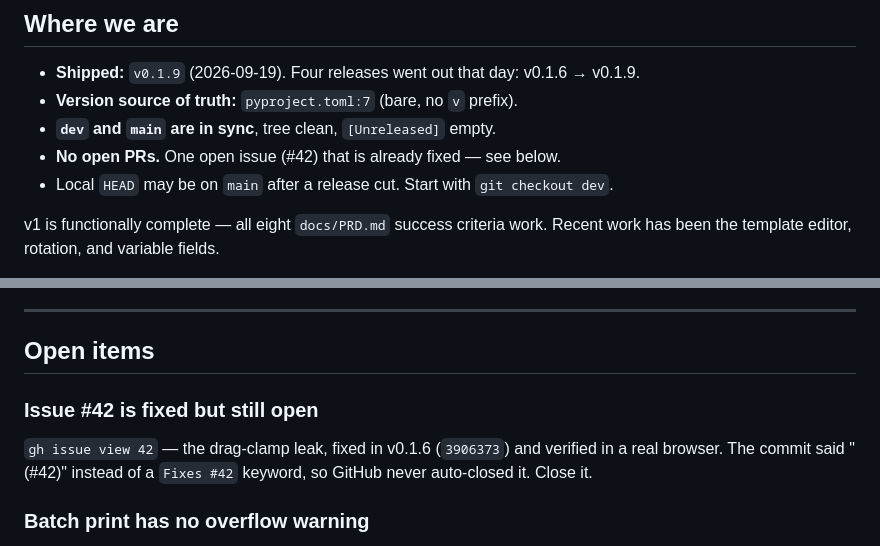
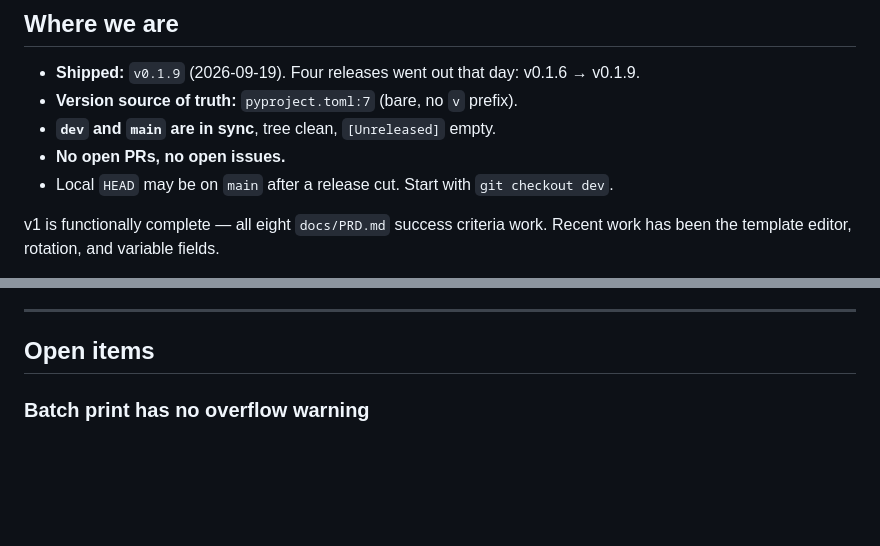
Before and after one commit to crzykidd/labelforge, a Markdown page: prompts/startnewsession.md, 2 parts joined by grey strips. Drawn GitHub-style; blank space fills up the shorter version.

Commit message:
docs: drop the closed issue #42 item from the session briefing

```diff
--- a/prompts/startnewsession.md
+++ b/prompts/startnewsession.md
@@ -12,7 +12,7 @@ not a handoff prompt — it has no frontmatter and never moves to `prompts/done/
 - **Shipped:** `v0.1.9` (2026-09-19). Four releases went out that day: v0.1.6 → v0.1.9.
 - **Version source of truth:** `pyproject.toml:7` (bare, no `v` prefix).
 - **`dev` and `main` are in sync**, tree clean, `[Unreleased]` empty.
-- **No open PRs.** One open issue (#42) that is already fixed — see below.
+- **No open PRs, no open issues.**
 - Local `HEAD` may be on `main` after a release cut. Start with `git checkout dev`.
 
 v1 is functionally complete — all eight `docs/PRD.md` success criteria work. Recent
@@ -48,12 +48,6 @@ New modules: `frontend/src/editor/{elements-panel,grid-snap,history,keyboard,fie
 ---
 
 ## Open items
-
-### Issue #42 is fixed but still open
-
-`gh issue view 42` — the drag-clamp leak, fixed in v0.1.6 (`3906373`) and verified in
-a real browser. The commit said "(#42)" instead of a `Fixes #42` keyword, so GitHub
-never auto-closed it. Close it.
 
 ### Batch print has no overflow warning
 
```
